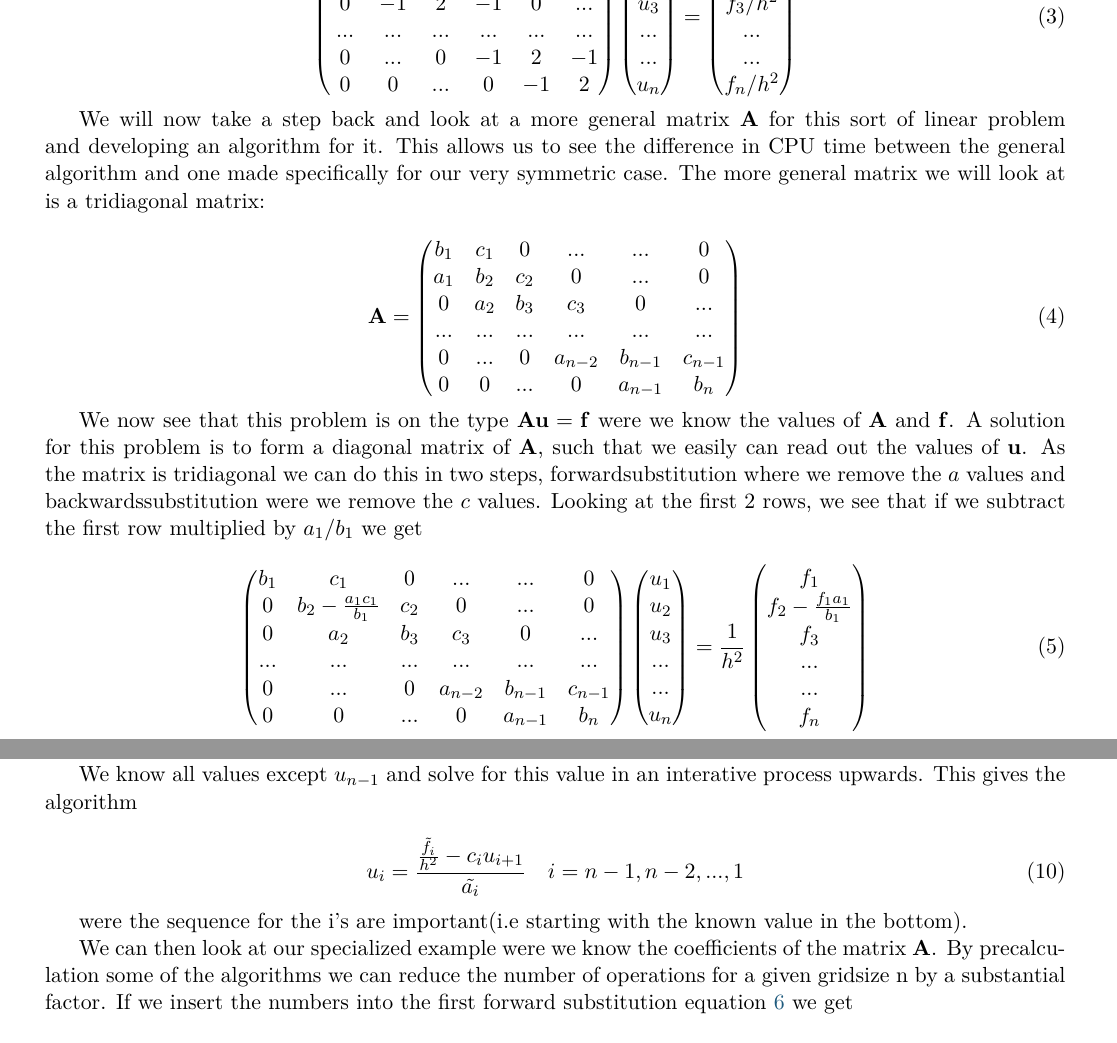
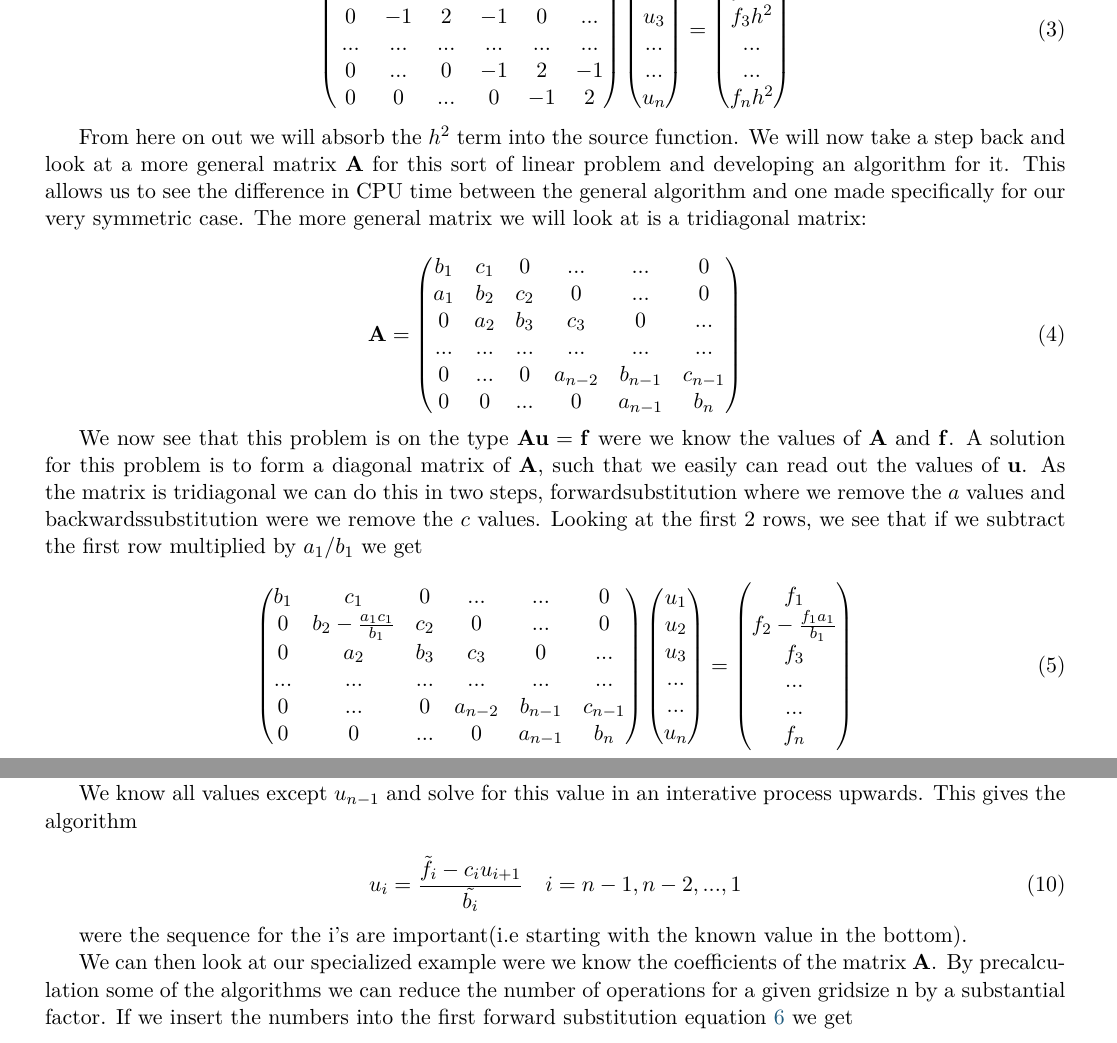
Before and after one commit to ajmarkestad/Fys4150, a LaTeX document (Project1/Project1.tex): two parts of pages 2 and 3 of 4, joined at a grey line, cut at the place of the change. Compiled offline with pdfLaTeX.

Commit message:
Add files via upload
Fikset h^2 faktoren og passet på at vi er konistente med hva som er b og hva som er a

```diff
--- a/Project1/Project1.tex
+++ b/Project1/Project1.tex
@@ -155,16 +155,16 @@ u_3\\
 			...\\
 			u_n
 		\end{pmatrix} = \begin{pmatrix}
-f_1/h^2 \\
-f_2/h^2 \\
-f_3/h^2 \\
+		f_1 h^2 \\
+		f_2 h^2 \\
+		f_3 h^2 \\
 		... \\
 		... \\
-f_n/h^2 \\
+		f_n h^2 \\
 	\end{pmatrix}
 \end{equation}
 
-We will now take a step back and look at a more general matrix $\mathbf{A}$ for this sort of linear problem and developing an algorithm for it. This allows us to see the difference in CPU time between the general algorithm and one made specifically for our very symmetric case. The more general matrix we will look at is a tridiagonal matrix:
+From here on out we will absorb the $h^2$ term into the source function. We will now take a step back and look at a more general matrix $\mathbf{A}$ for this sort of linear problem and developing an algorithm for it. This allows us to see the difference in CPU time between the general algorithm and one made specifically for our very symmetric case. The more general matrix we will look at is a tridiagonal matrix:
 
 \begin{equation}
 	\mathbf{A} = \begin{pmatrix}
@@ -195,7 +195,7 @@ u_3\\
 	...\\
 	...\\
 	u_n
-\end{pmatrix} = \frac{1}{h^2}\begin{pmatrix}
+\end{pmatrix} = \begin{pmatrix}
 f_1 \\
 f_2-\frac{f_1 a_1}{b_1} \\
 f_3 \\
@@ -253,7 +253,7 @@ To continue we have to remove the elements above the diagonal. This time we firs
 We know all values except $u_{n-1}$ and solve for this value in an interative process upwards. This gives the algorithm
 
 \begin{equation}
-	u_i = \frac{\frac{\tilde{f_i}}{h^2}-c_i u_{i+1}}{\tilde{a_i}}\quad i = n-1, n-2, ..., 1
+	u_i = \frac{\tilde{f_i}-c_i u_{i+1}}{\tilde{b_i}}\quad i = n-1, n-2, ..., 1
 	\label{eq:forward_general_u}
 \end{equation}
 
```
Also changed, not shown: Project1/Project1.pdf, Project1/Project1.tex (6 more changed lines). Lines whose indentation alone changed are shown as unchanged.
